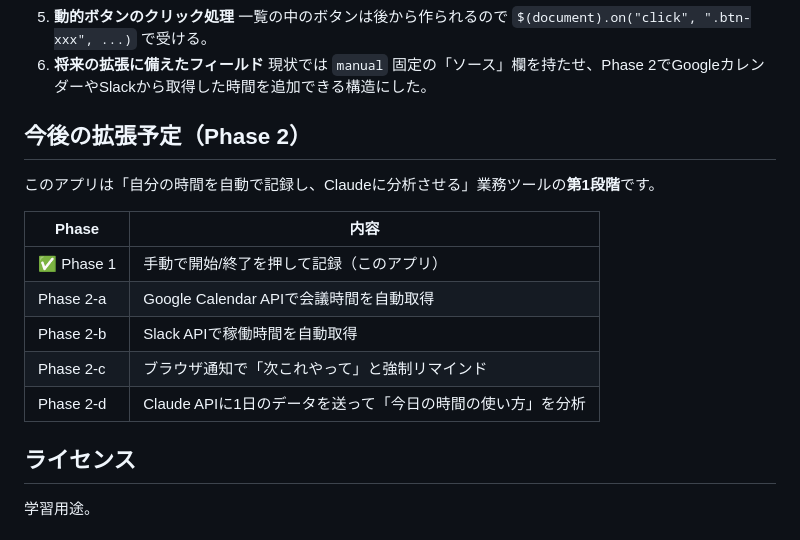
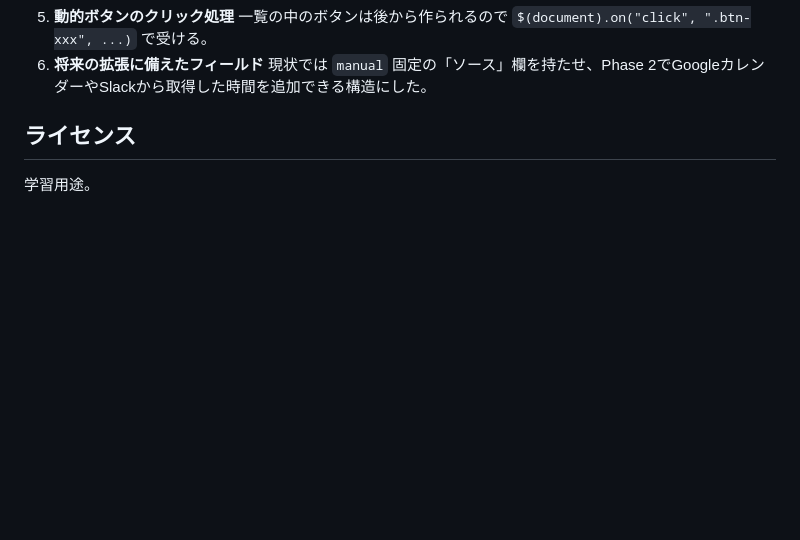
Before and after one commit to shuya-azumi/gs_kadai_memo, a Markdown page: README.md, the part around the change. Drawn GitHub-style; blank space fills up the shorter version.

Commit message:
Remove Phase 2 expansion plans from README
Removed future expansion plans for Phase 2 from the README.

```diff
--- a/README.md
+++ b/README.md
@@ -114,17 +114,6 @@ kadai/
 6. **将来の拡張に備えたフィールド**
    現状では `manual` 固定の「ソース」欄を持たせ、Phase 2でGoogleカレンダーやSlackから取得した時間を追加できる構造にした。
 
-## 今後の拡張予定（Phase 2）
-
-このアプリは「自分の時間を自動で記録し、Claudeに分析させる」業務ツールの**第1段階**です。
-
-| Phase | 内容 |
-|---|---|
-| ✅ Phase 1 | 手動で開始/終了を押して記録（このアプリ） |
-| Phase 2-a | Google Calendar APIで会議時間を自動取得 |
-| Phase 2-b | Slack APIで稼働時間を自動取得 |
-| Phase 2-c | ブラウザ通知で「次これやって」と強制リマインド |
-| Phase 2-d | Claude APIに1日のデータを送って「今日の時間の使い方」を分析 |
 
 ## ライセンス
 
```
